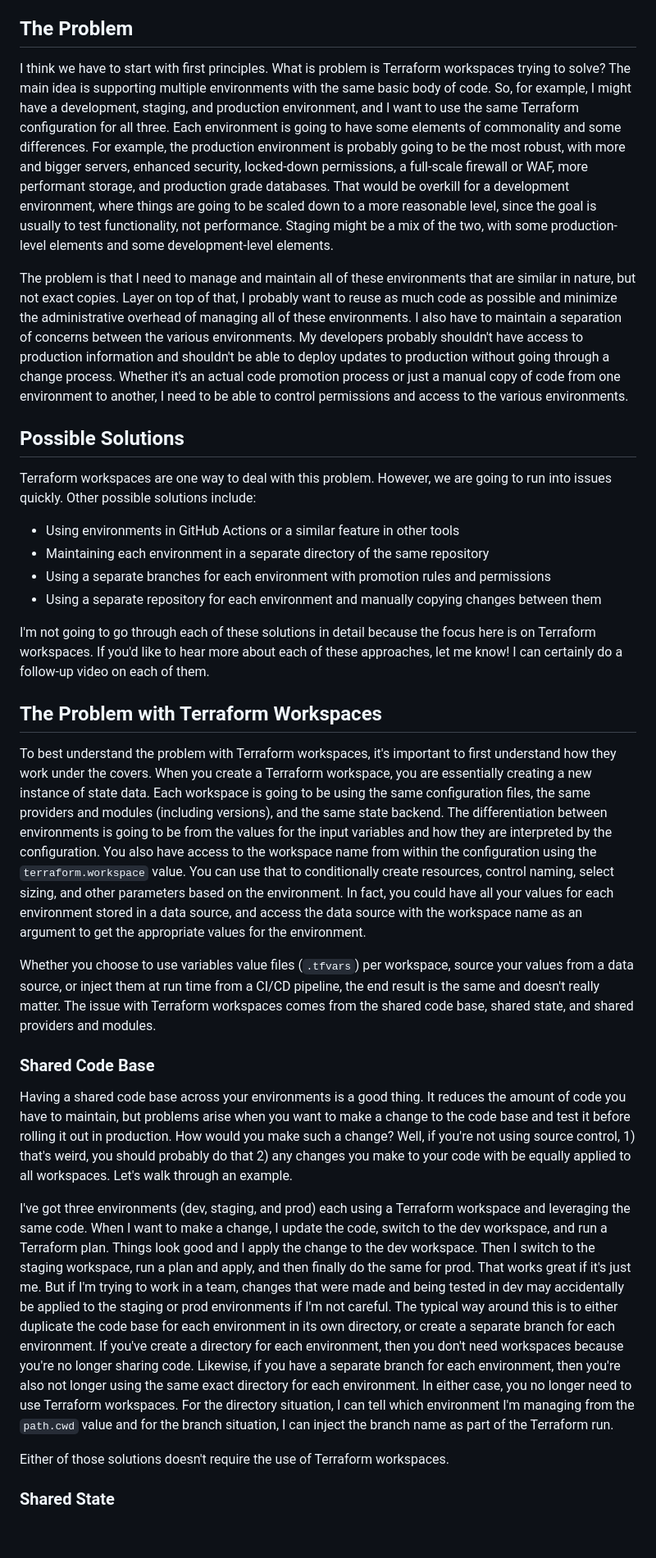
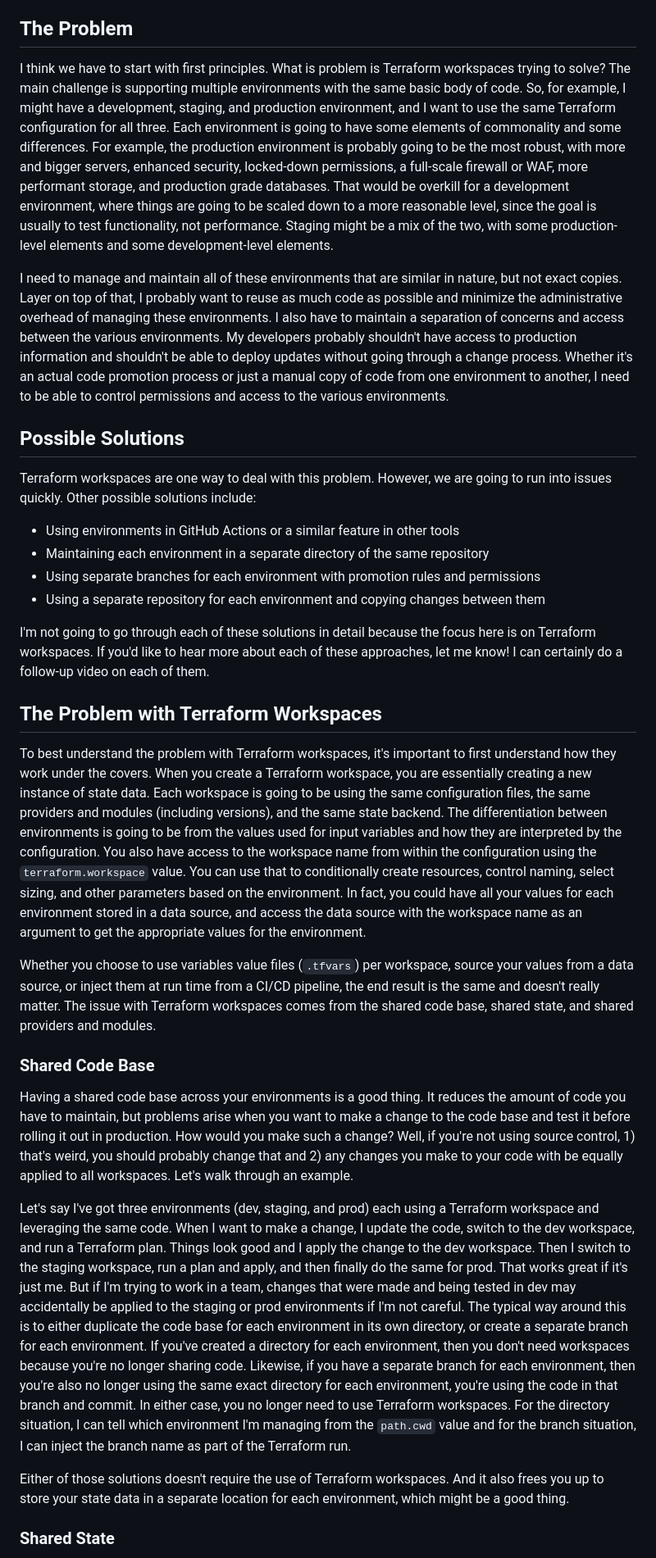
Before and after one commit to ned1313/terraform-tuesdays, a Markdown page: 2023-04-25-OSSWorkspaces/README.md, the part around one of its changes. Shown at 82% size. GitHub-like rendering; blank space fills up the shorter version.

```diff
--- a/2023-04-25-OSSWorkspaces/README.md
+++ b/2023-04-25-OSSWorkspaces/README.md
@@ -12,9 +12,9 @@ HashiCorp has updated their guidance on the use of Terraform workspaces, essenti
 
 ## The Problem
 
-I think we have to start with first principles. What is problem is Terraform workspaces trying to solve? The main idea is supporting multiple environments with the same basic body of code. So, for example, I might have a development, staging, and production environment, and I want to use the same Terraform configuration for all three. Each environment is going to have some elements of commonality and some differences. For example, the production environment is probably going to be the most robust, with more and bigger servers, enhanced security, locked-down permissions, a full-scale firewall or WAF, more performant storage, and production grade databases. That would be overkill for a development environment, where things are going to be scaled down to a more reasonable level, since the goal is usually to test functionality, not performance. Staging might be a mix of the two, with some production-level elements and some development-level elements.
+I think we have to start with first principles. What is problem is Terraform workspaces trying to solve? The main challenge is supporting multiple environments with the same basic body of code. So, for example, I might have a development, staging, and production environment, and I want to use the same Terraform configuration for all three. Each environment is going to have some elements of commonality and some differences. For example, the production environment is probably going to be the most robust, with more and bigger servers, enhanced security, locked-down permissions, a full-scale firewall or WAF, more performant storage, and production grade databases. That would be overkill for a development environment, where things are going to be scaled down to a more reasonable level, since the goal is usually to test functionality, not performance. Staging might be a mix of the two, with some production-level elements and some development-level elements.
 
-The problem is that I need to manage and maintain all of these environments that are similar in nature, but not exact copies. Layer on top of that, I probably want to reuse as much code as possible and minimize the administrative overhead of managing all of these environments. I also have to maintain a separation of concerns between the various environments. My developers probably shouldn't have access to production information and shouldn't be able to deploy updates to production without going through a change process. Whether it's an actual code promotion process or just a manual copy of code from one environment to another, I need to be able to control permissions and access to the various environments.
+I need to manage and maintain all of these environments that are similar in nature, but not exact copies. Layer on top of that, I probably want to reuse as much code as possible and minimize the administrative overhead of managing these environments. I also have to maintain a separation of concerns and access between the various environments. My developers probably shouldn't have access to production information and shouldn't be able to deploy updates without going through a change process. Whether it's an actual code promotion process or just a manual copy of code from one environment to another, I need to be able to control permissions and access to the various environments.
 
 ## Possible Solutions
 
@@ -22,24 +22,24 @@ Terraform workspaces are one way to deal with this problem. However, we are goin
 
 * Using environments in GitHub Actions or a similar feature in other tools
 * Maintaining each environment in a separate directory of the same repository
-* Using a separate branches for each environment with promotion rules and permissions
-* Using a separate repository for each environment and manually copying changes between them
+* Using separate branches for each environment with promotion rules and permissions
+* Using a separate repository for each environment and copying changes between them
 
 I'm not going to go through each of these solutions in detail because the focus here is on Terraform workspaces. If you'd like to hear more about each of these approaches, let me know! I can certainly do a follow-up video on each of them.
 
 ## The Problem with Terraform Workspaces
 
-To best understand the problem with Terraform workspaces, it's important to first understand how they work under the covers. When you create a Terraform workspace, you are essentially creating a new instance of state data. Each workspace is going to be using the same configuration files, the same providers and modules (including versions), and the same state backend. The differentiation between environments is going to be from the values for the input variables and how they are interpreted by the configuration. You also have access to the workspace name from within the configuration using the `terraform.workspace` value. You can use that to conditionally create resources, control naming, select sizing, and other parameters based on the environment. In fact, you could have all your values for each environment stored in a data source, and access the data source with the workspace name as an argument to get the appropriate values for the environment.
+To best understand the problem with Terraform workspaces, it's important to first understand how they work under the covers. When you create a Terraform workspace, you are essentially creating a new instance of state data. Each workspace is going to be using the same configuration files, the same providers and modules (including versions), and the same state backend. The differentiation between environments is going to be from the values used for input variables and how they are interpreted by the configuration. You also have access to the workspace name from within the configuration using the `terraform.workspace` value. You can use that to conditionally create resources, control naming, select sizing, and other parameters based on the environment. In fact, you could have all your values for each environment stored in a data source, and access the data source with the workspace name as an argument to get the appropriate values for the environment.
 
 Whether you choose to use variables value files (`.tfvars`) per workspace, source your values from a data source, or inject them at run time from a CI/CD pipeline, the end result is the same and doesn't really matter. The issue with Terraform workspaces comes from the shared code base, shared state, and shared providers and modules.
 
 ### Shared Code Base
 
-Having a shared code base across your environments is a good thing. It reduces the amount of code you have to maintain, but problems arise when you want to make a change to the code base and test it before rolling it out in production. How would you make such a change? Well, if you're not using source control, 1) that's weird, you should probably do that 2) any changes you make to your code with be equally applied to all workspaces. Let's walk through an example.
+Having a shared code base across your environments is a good thing. It reduces the amount of code you have to maintain, but problems arise when you want to make a change to the code base and test it before rolling it out in production. How would you make such a change? Well, if you're not using source control, 1) that's weird, you should probably change that and 2) any changes you make to your code with be equally applied to all workspaces. Let's walk through an example.
 
-I've got three environments (dev, staging, and prod) each using a Terraform workspace and leveraging the same code. When I want to make a change, I update the code, switch to the dev workspace, and run a Terraform plan. Things look good and I apply the change to the dev workspace. Then I switch to the staging workspace, run a plan and apply, and then finally do the same for prod. That works great if it's just me. But if I'm trying to work in a team, changes that were made and being tested in dev may accidentally be applied to the staging or prod environments if I'm not careful. The typical way around this is to either duplicate the code base for each environment in its own directory, or create a separate branch for each environment. If you've create a directory for each environment, then you don't need workspaces because you're no longer sharing code. Likewise, if you have a separate branch for each environment, then you're also not longer using the same exact directory for each environment. In either case, you no longer need to use Terraform workspaces. For the directory situation, I can tell which environment I'm managing from the `path.cwd` value and for the branch situation, I can inject the branch name as part of the Terraform run.
+Let's say I've got three environments (dev, staging, and prod) each using a Terraform workspace and leveraging the same code. When I want to make a change, I update the code, switch to the dev workspace, and run a Terraform plan. Things look good and I apply the change to the dev workspace. Then I switch to the staging workspace, run a plan and apply, and then finally do the same for prod. That works great if it's just me. But if I'm trying to work in a team, changes that were made and being tested in dev may accidentally be applied to the staging or prod environments if I'm not careful. The typical way around this is to either duplicate the code base for each environment in its own directory, or create a separate branch for each environment. If you've created a directory for each environment, then you don't need workspaces because you're no longer sharing code. Likewise, if you have a separate branch for each environment, then you're also no longer using the same exact directory for each environment, you're using the code in that branch and commit. In either case, you no longer need to use Terraform workspaces. For the directory situation, I can tell which environment I'm managing from the `path.cwd` value and for the branch situation, I can inject the branch name as part of the Terraform run.
 
-Either of those solutions doesn't require the use of Terraform workspaces.
+Either of those solutions doesn't require the use of Terraform workspaces. And it also frees you up to store your state data in a separate location for each environment, which might be a good thing.
 
 ### Shared State
 
```
Also changed, not shown: other parts of 2023-04-25-OSSWorkspaces/README.md (+8 -8 lines).
